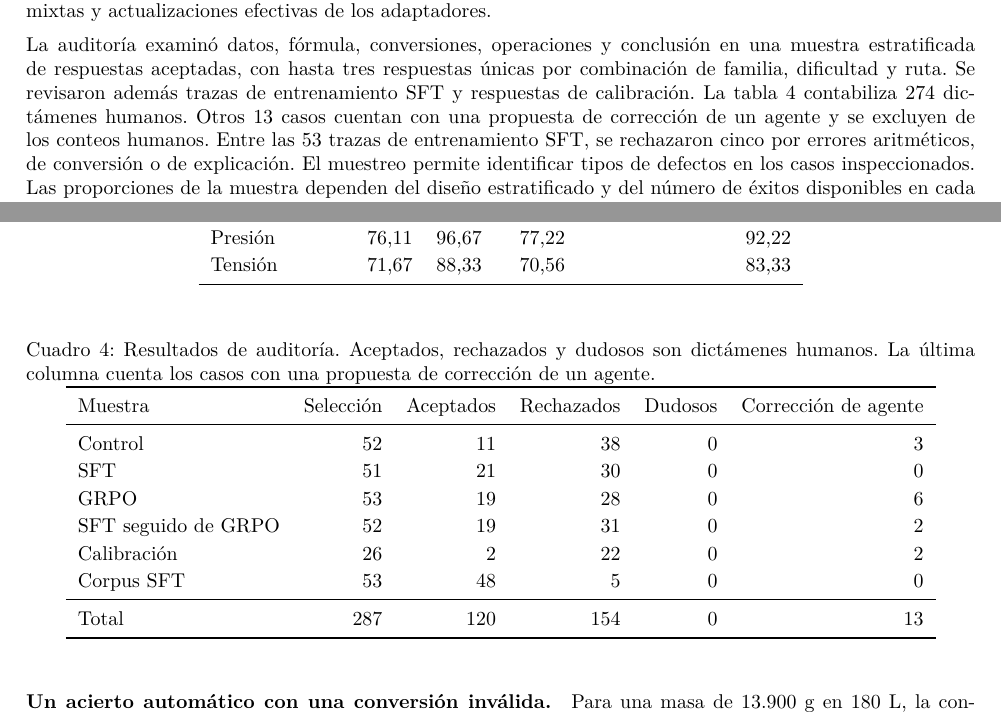
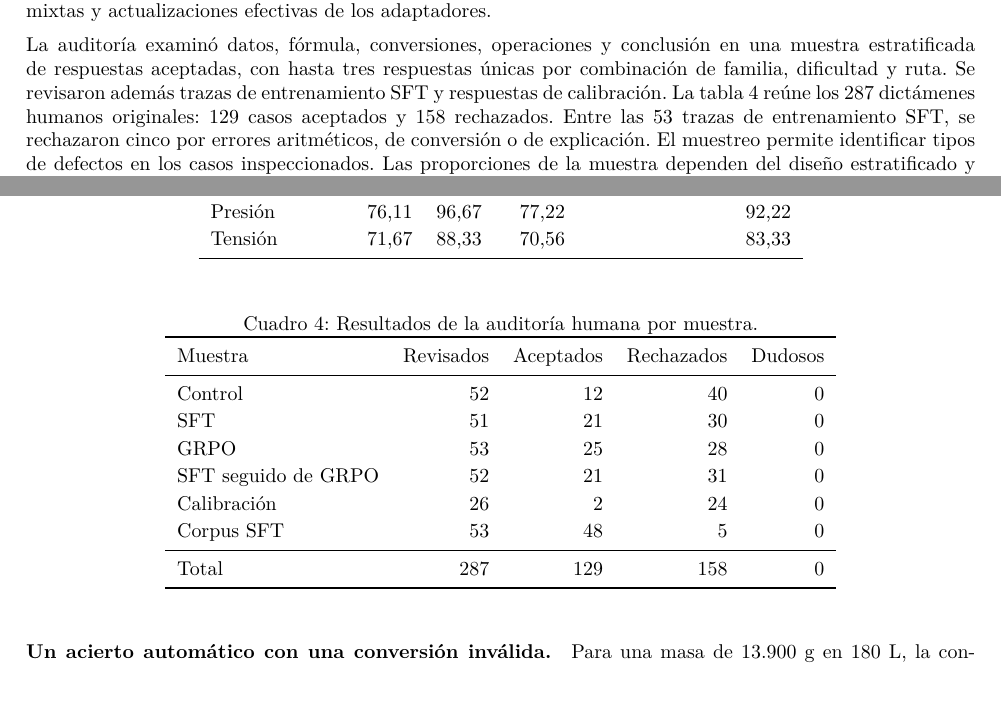
Before and after one commit to spmasabeu/research-challenge-ia-gen-202602, a LaTeX document (deliveries/project-2-progress/source/main.tex, which reads deliveries/project-2-progress/source/content.tex, deliveries/project-2-progress/source/tables.tex): two parts of pages 2 and 4 of 4, joined at a grey line, cut so that both start at the same text, the shorter picture padded with empty space. Compiled offline with pdfLaTeX.

Commit message:
fix(e2): restore original human audit

```diff
--- a/deliveries/project-2-progress/source/content.tex
+++ b/deliveries/project-2-progress/source/content.tex
@@ -108,10 +108,9 @@ La auditoría examinó datos, fórmula, conversiones, operaciones y conclusión
 en una muestra estratificada de respuestas aceptadas, con hasta tres respuestas
 únicas por combinación de familia, dificultad y ruta. Se revisaron además
 trazas de entrenamiento SFT y respuestas de calibración. La
-tabla~\ref{tab:auditoria} contabiliza 274 dictámenes humanos. Otros 13 casos
-cuentan con una propuesta de corrección de un agente y se excluyen de los
-conteos humanos. Entre las 53 trazas de
-entrenamiento SFT, se rechazaron cinco por errores aritméticos, de conversión
+tabla~\ref{tab:auditoria} reúne los 287 dictámenes humanos originales:
+129 casos aceptados y 158 rechazados. Entre las 53 trazas de entrenamiento
+SFT, se rechazaron cinco por errores aritméticos, de conversión
 o de explicación. El muestreo permite identificar tipos de defectos en los
 casos inspeccionados. Las proporciones de la muestra dependen del diseño
 estratificado y del número de éxitos disponibles en cada estrato.
--- a/deliveries/project-2-progress/source/tables.tex
+++ b/deliveries/project-2-progress/source/tables.tex
@@ -34,22 +34,20 @@ Tensión & 71,67 & 88,33 & 70,56 & 83,33 \\
 
 \begin{table}[ht]
 \centering
-\caption{Resultados de auditoría. Aceptados, rechazados y dudosos son
-dictámenes humanos. La última columna cuenta los casos con una propuesta
-de corrección de un agente.}
+\caption{Resultados de la auditoría humana por muestra.}
 \label{tab:auditoria}
-\begin{tabular}{lrrrrr}
+\begin{tabular}{lrrrr}
 \toprule
-Muestra & Selección & Aceptados & Rechazados & Dudosos & Corrección de agente \\
+Muestra & Revisados & Aceptados & Rechazados & Dudosos \\
 \midrule
-Control & 52 & 11 & 38 & 0 & 3 \\
-SFT & 51 & 21 & 30 & 0 & 0 \\
-GRPO & 53 & 19 & 28 & 0 & 6 \\
-SFT seguido de GRPO & 52 & 19 & 31 & 0 & 2 \\
-Calibración & 26 & 2 & 22 & 0 & 2 \\
-Corpus SFT & 53 & 48 & 5 & 0 & 0 \\
+Control & 52 & 12 & 40 & 0 \\
+SFT & 51 & 21 & 30 & 0 \\
+GRPO & 53 & 25 & 28 & 0 \\
+SFT seguido de GRPO & 52 & 21 & 31 & 0 \\
+Calibración & 26 & 2 & 24 & 0 \\
+Corpus SFT & 53 & 48 & 5 & 0 \\
 \midrule
-Total & 287 & 120 & 154 & 0 & 13 \\
+Total & 287 & 129 & 158 & 0 \\
 \bottomrule
 \end{tabular}
 \end{table}
```
Also changed, not shown: docs/plans/2026-11-23_informe_entrega_2.md (+1 -1 lines), data/units/project-e2/README.md, data/units/project-e2/audits/README.md, deliveries/project-2-progress/README.md, deliveries/project-2-progress/proyecto_entrega_2.pdf, docs/README.md, 6 other files.
